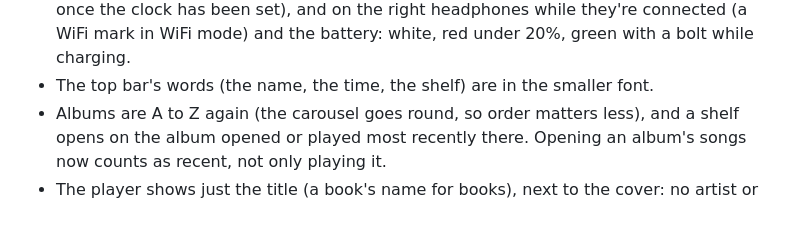
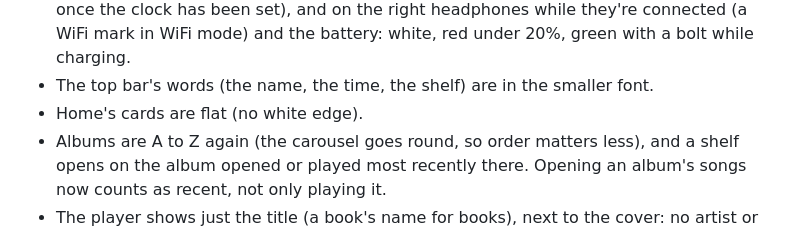
Before and after one commit to derek/tiny-tunes, a Markdown page: CHANGELOG.md, the part around the change. Rendered like a GitHub page.

Commit message:
Home's cards without the white edge
Co-Authored-By: Claude Opus 5.5 <noreply@anthropic.com>

```diff
--- a/CHANGELOG.md
+++ b/CHANGELOG.md
@@ -23,6 +23,7 @@ e.g. `0.3.0+6.cb61af8`.
   mark in WiFi mode) and the battery: white, red under 20%, green with a bolt while
   charging.
 - The top bar's words (the name, the time, the shelf) are in the smaller font.
+- Home's cards are flat (no white edge).
 - Albums are A to Z again (the carousel goes round, so order matters less), and a
   shelf opens on the album opened or played most recently there. Opening an album's
   songs now counts as recent, not only playing it.
```
Also changed, not shown: docs/screenshots/home.png, 1 other file.
